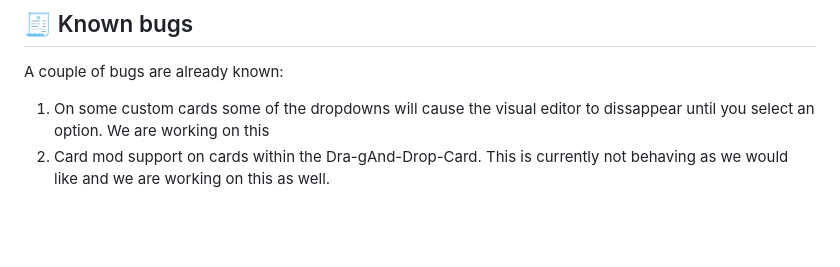
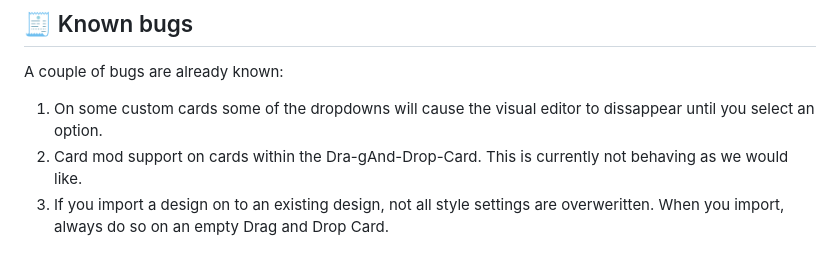
Before and after one commit to Prosono/Drag-And-Drop-Card, a Markdown page: README.md, the part around the change printed below. GitHub-like rendering; blank space fills up the shorter version.

```diff
--- a/README.md
+++ b/README.md
@@ -257,5 +259,6 @@ drag-and-drop-card vX.Y.Z
 
 A couple of bugs are already known:
 
-1. On some custom cards some of the dropdowns will cause the visual editor to dissappear until you select an option. We are working on this
-2. Card mod support on cards within the Dra-gAnd-Drop-Card. This is currently not behaving as we would like and we are working on this as well.
+1. On some custom cards some of the dropdowns will cause the visual editor to dissappear until you select an option.
+2. Card mod support on cards within the Dra-gAnd-Drop-Card. This is currently not behaving as we would like.
+3. If you import a design on to an existing design, not all style settings are overweritten. When you import, always do so on an empty Drag and Drop Card.
```
Also changed, not shown: other parts of README.md (+2 -0 lines).
